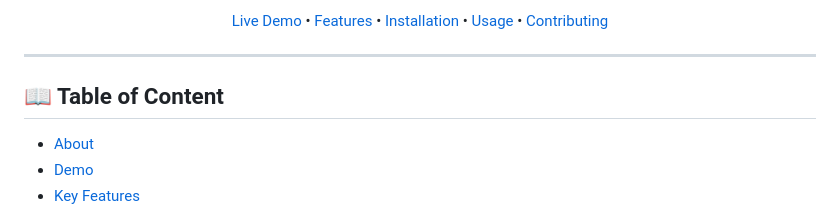
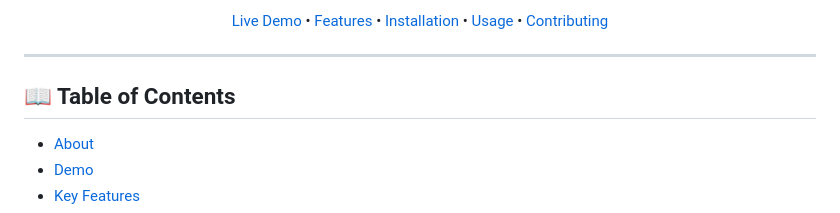
Before and after one commit to Dracksnoop/addict_free, a Markdown page: README.md, the part around the change. Drawn GitHub-style.

```diff
--- a/README.md
+++ b/README.md
@@ -15,7 +15,7 @@
 
 ---
 
-## 📖 Table of Content
+## 📖 Table of Contents
 
 - [About](#-about)
 - [Demo](#-demo)
```
